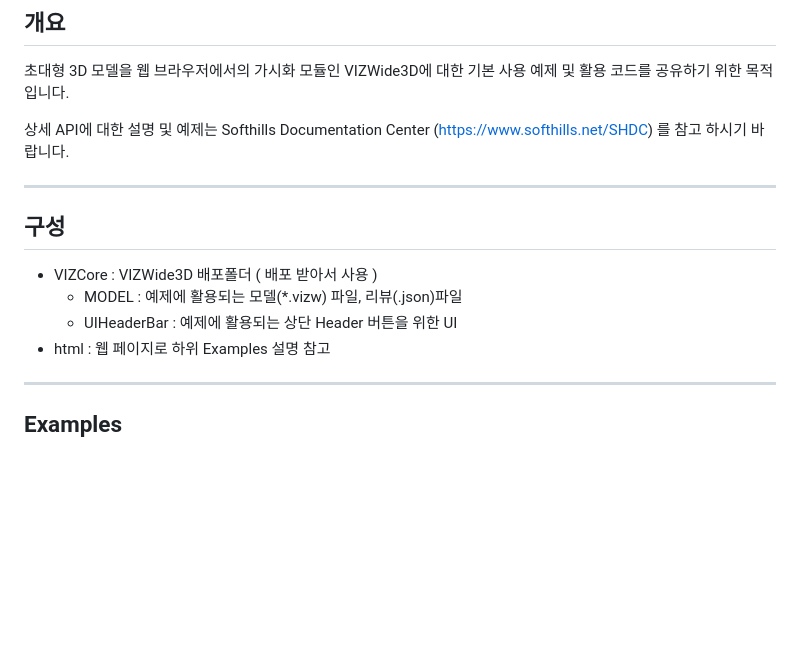
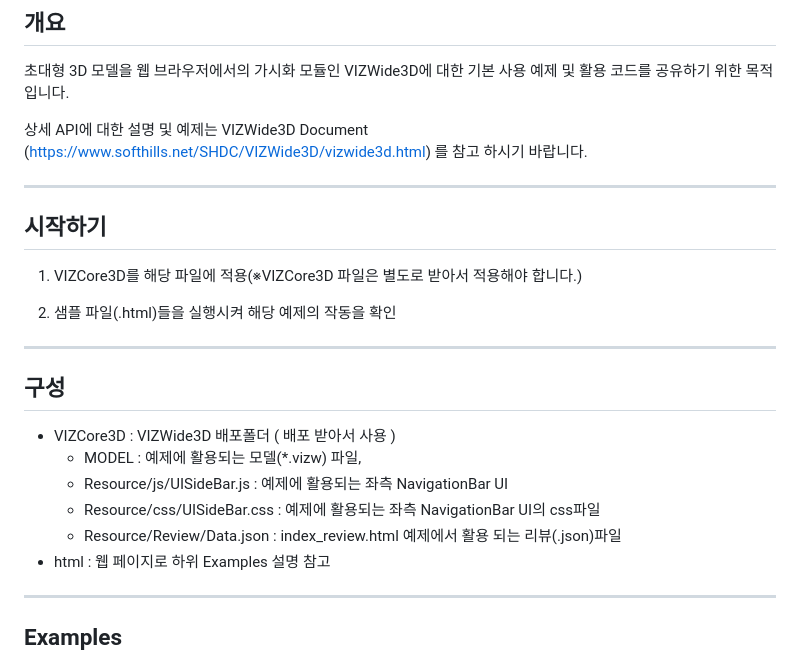
Before and after one commit to softhills3d/VIZWide3D, a Markdown page: README.md, the part around the change. GitHub-like rendering; blank space fills up the shorter version.

Commit message:
README.md 수정
개요 수정, 시작하기 항목 추가, 구성의 기존 항목들 수정

```diff
--- a/README.md
+++ b/README.md
@@ -5,13 +5,20 @@
 ## 개요
 초대형 3D 모델을 웹 브라우저에서의 가시화 모듈인 VIZWide3D에 대한 기본 사용 예제 및 활용 코드를 공유하기 위한 목적입니다.
 
-상세 API에 대한 설명 및 예제는 Softhills Documentation Center (https://www.softhills.net/SHDC) 를 참고 하시기 바랍니다.
+상세 API에 대한 설명 및 예제는 VIZWide3D Document (https://www.softhills.net/SHDC/VIZWide3D/vizwide3d.html) 를 참고 하시기 바랍니다.
 
 ---
+## 시작하기
+1. VIZCore3D를 해당 파일에 적용(※VIZCore3D 파일은 별도로 받아서 적용해야 합니다.)
+
+2. 샘플 파일(.html)들을 실행시켜 해당 예제의 작동을 확인
+---
 ## 구성
-+  VIZCore : VIZWide3D 배포폴더 ( 배포 받아서 사용 )
-    - MODEL : 예제에 활용되는 모델(*.vizw) 파일, 리뷰(.json)파일
-    - UIHeaderBar : 예제에 활용되는 상단 Header 버튼을 위한 UI
++  VIZCore3D : VIZWide3D 배포폴더 ( 배포 받아서 사용 )
+    - MODEL : 예제에 활용되는 모델(*.vizw) 파일,
+    - Resource/js/UISideBar.js : 예제에 활용되는 좌측 NavigationBar UI
+    - Resource/css/UISideBar.css : 예제에 활용되는 좌측 NavigationBar UI의 css파일
+    - Resource/Review/Data.json : index_review.html 예제에서 활용 되는 리뷰(.json)파일
 +  html : 웹 페이지로 하위 Examples 설명 참고
 
 ---
```
